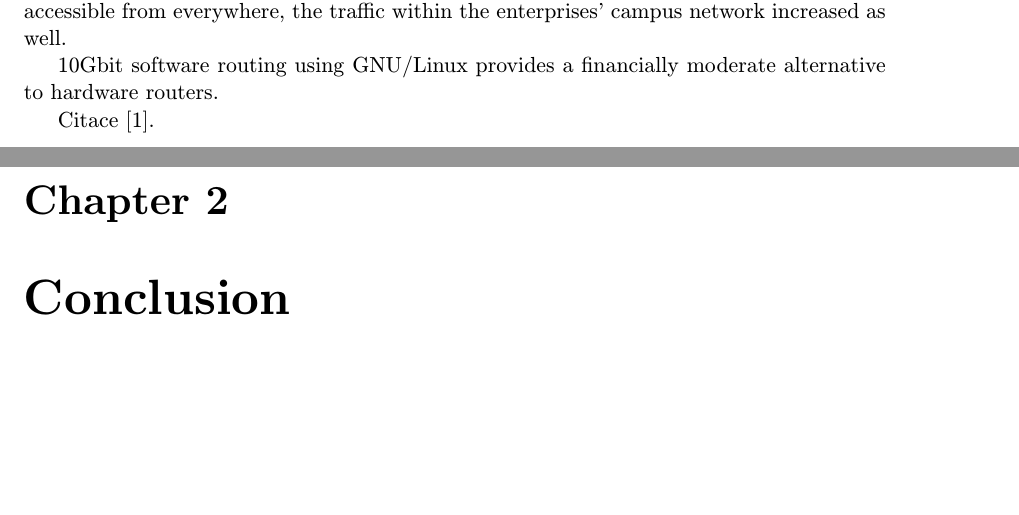
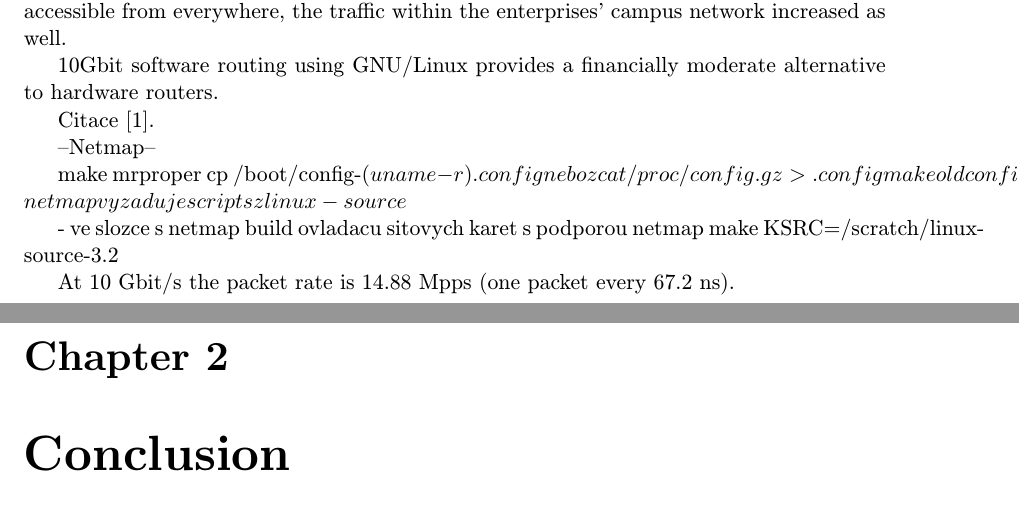
Before and after one commit to jlusticky/Master-thesis, a LaTeX thesis (tex/projekt.tex, which reads tex/netmap.tex, tex/obsah.tex): two parts of pages 7 and 8 of 9, joined at a grey line, cut so that both start at the same text, the shorter picture padded with empty space. Compiled offline with pdfLaTeX.

Commit message:
netmap initial setup

```diff
--- /dev/null
+++ b/tex/netmap.tex
@@ -0,0 +1,14 @@
+--Netmap--
+
+make mrproper
+cp /boot/config-$(uname -r) .config   nebo  zcat /proc/config.gz > .config
+make oldconfig
+make prepare
+make scripts - netmap vyzaduje scripts z linux-source
+
+
+- ve slozce s netmap build ovladacu sitovych karet s podporou netmap
+make KSRC=/scratch/linux-source-3.2
+
+
+At 10 Gbit/s the packet rate is 14.88 Mpps (one packet every 67.2 ns).
--- a/tex/obsah.tex
+++ b/tex/obsah.tex
@@ -11,7 +11,7 @@ the traffic within the enterprises' campus network increased as well.
 
 Citace~\cite{ipv6ready-db}.
 
-%\input{contiki.tex}
+\input{netmap.tex}
 
 %\input{ntp.tex}
 
```
